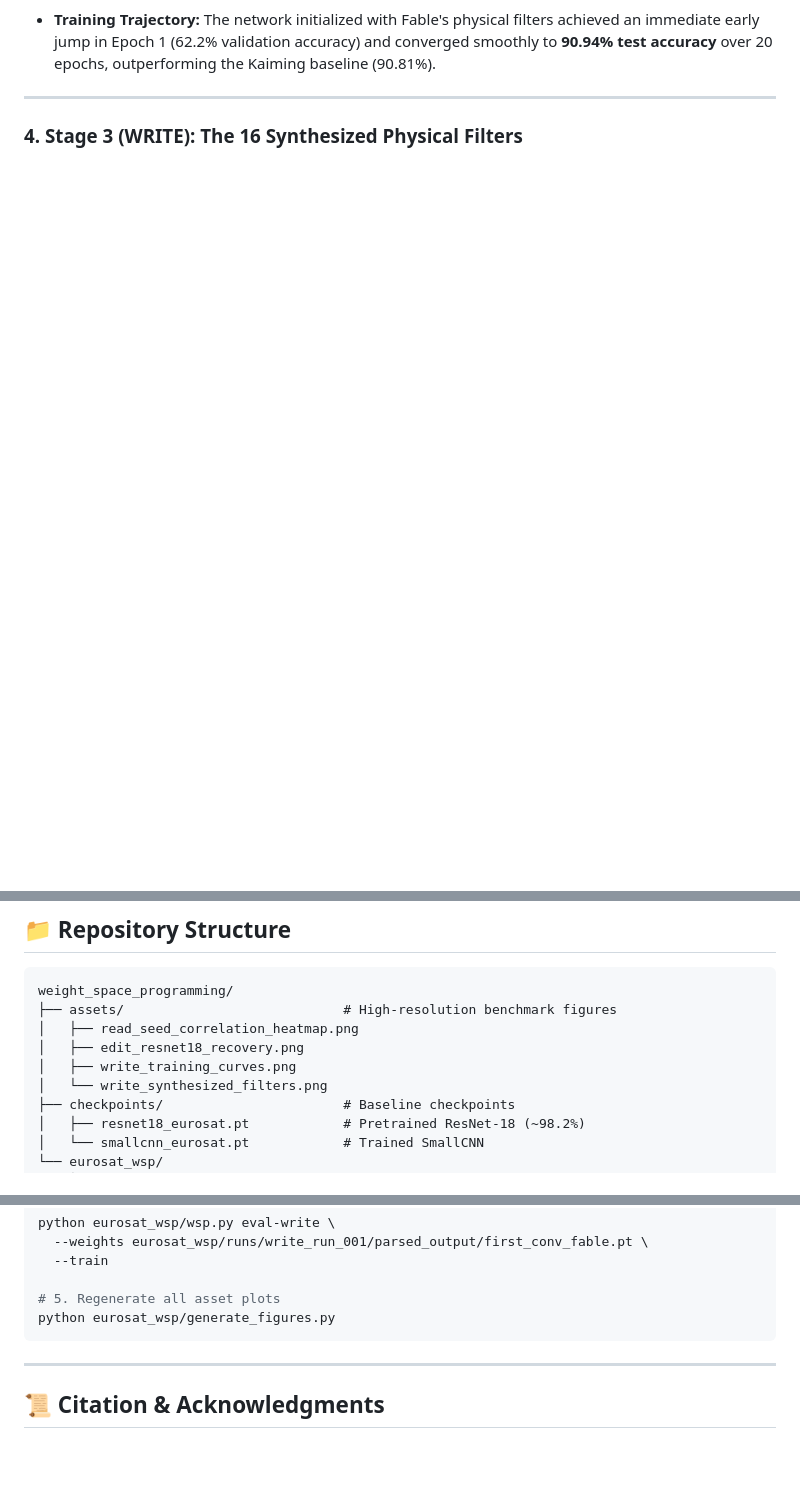
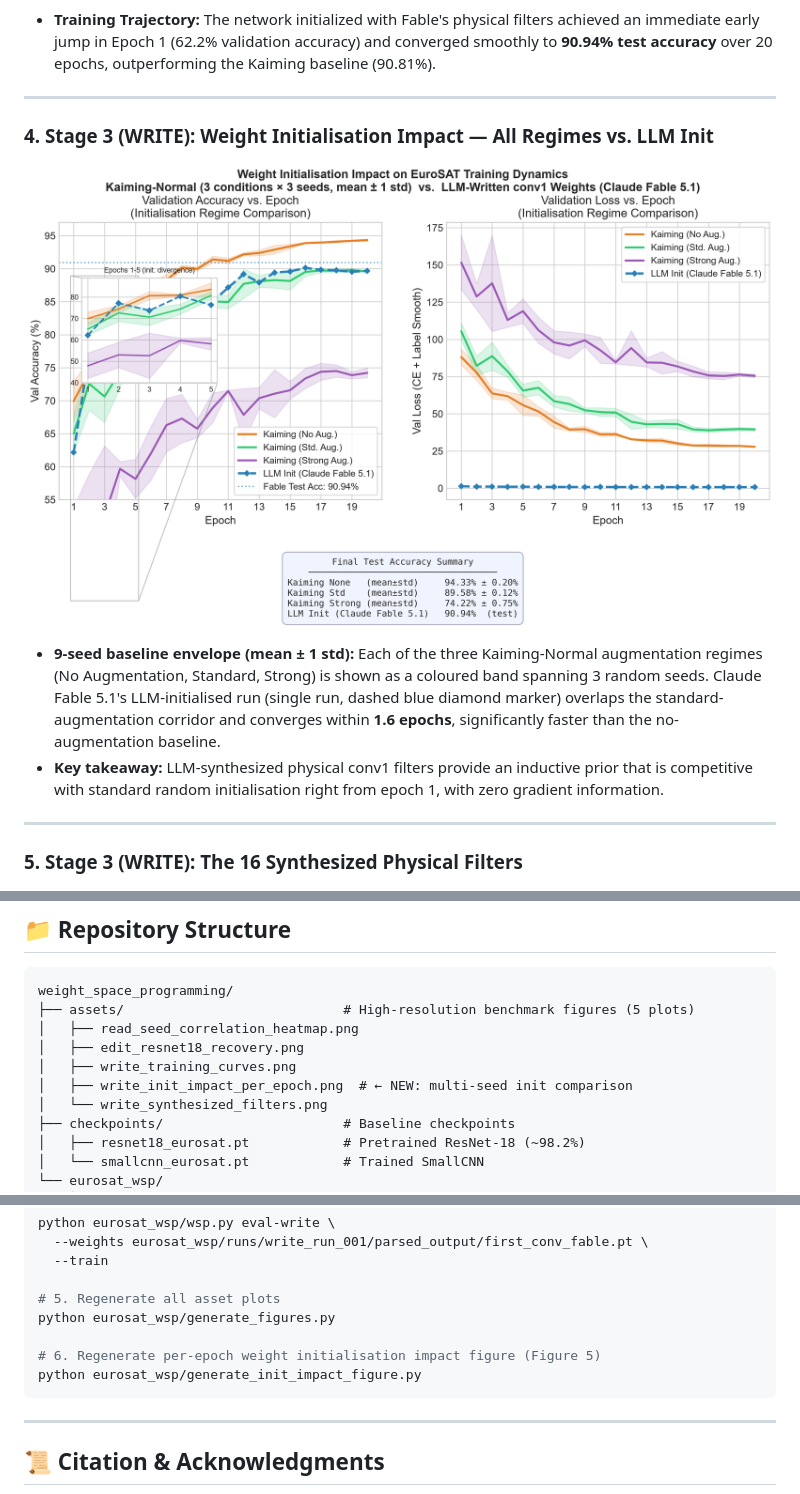
Before and after one commit to waliddev23/weight_space_programming_for_remote_sensing_a_small_case_study, a Markdown page: README.md, 3 parts joined by grey strips. Drawn GitHub-style; pictures changed too: assets/write_init_impact_per_epoch.png (added); blank space fills up the shorter version.

````diff
--- a/README.md
+++ b/README.md
@@ -53,7 +53,17 @@ All experiments were executed autonomously by **Claude Fable 5.1** under strict
 
 ---
 
-### 4. Stage 3 (WRITE): The 16 Synthesized Physical Filters
+### 4. Stage 3 (WRITE): Weight Initialisation Impact — All Regimes vs. LLM Init
+<p align="center">
+  <img src="assets/write_init_impact_per_epoch.png" width="950" alt="Per-Epoch Weight Initialisation Impact">
+</p>
+
+* **9-seed baseline envelope (mean ± 1 std):** Each of the three Kaiming-Normal augmentation regimes (No Augmentation, Standard, Strong) is shown as a coloured band spanning 3 random seeds. Claude Fable 5.1's LLM-initialised run (single run, dashed blue diamond marker) overlaps the standard-augmentation corridor and converges within **1.6 epochs**, significantly faster than the no-augmentation baseline.
+* **Key takeaway:** LLM-synthesized physical conv1 filters provide an inductive prior that is competitive with standard random initialisation right from epoch 1, with zero gradient information.
+
+---
+
+### 5. Stage 3 (WRITE): The 16 Synthesized Physical Filters
 <p align="center">
   <img src="assets/write_synthesized_filters.png" width="750" alt="Synthesized Satellite Filters">
 </p>
@@ -80,10 +90,11 @@ All experiments were executed autonomously by **Claude Fable 5.1** under strict
 
 ```text
 weight_space_programming/
-├── assets/                            # High-resolution benchmark figures
+├── assets/                            # High-resolution benchmark figures (5 plots)
 │   ├── read_seed_correlation_heatmap.png
 │   ├── edit_resnet18_recovery.png
 │   ├── write_training_curves.png
+│   ├── write_init_impact_per_epoch.png  # ← NEW: multi-seed init comparison
 │   └── write_synthesized_filters.png
 ├── checkpoints/                       # Baseline checkpoints
 │   ├── resnet18_eurosat.pt            # Pretrained ResNet-18 (~98.2%)
@@ -136,6 +147,9 @@ python eurosat_wsp/wsp.py eval-write \
 
 # 5. Regenerate all asset plots
 python eurosat_wsp/generate_figures.py
+
+# 6. Regenerate per-epoch weight initialisation impact figure (Figure 5)
+python eurosat_wsp/generate_init_impact_figure.py
 ```
 
 ---
````
Also changed, not shown: 1 other file.
